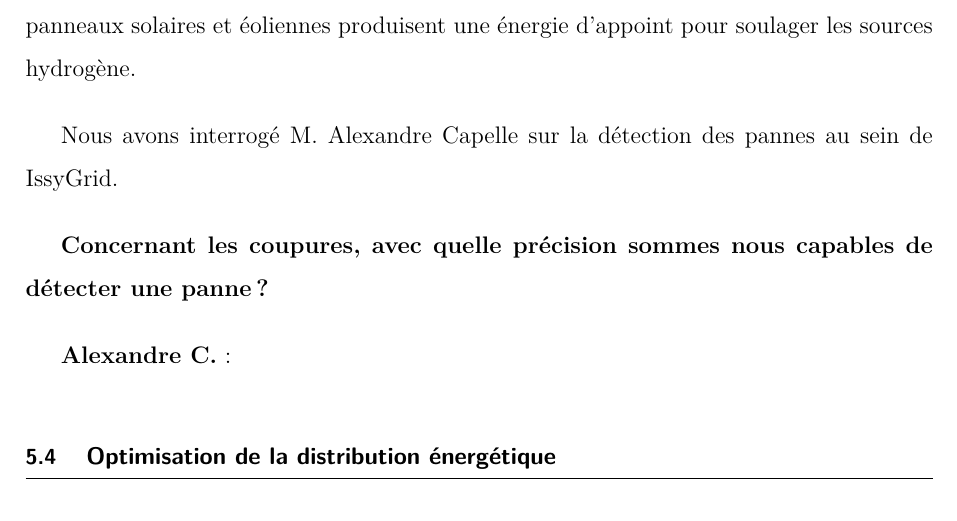
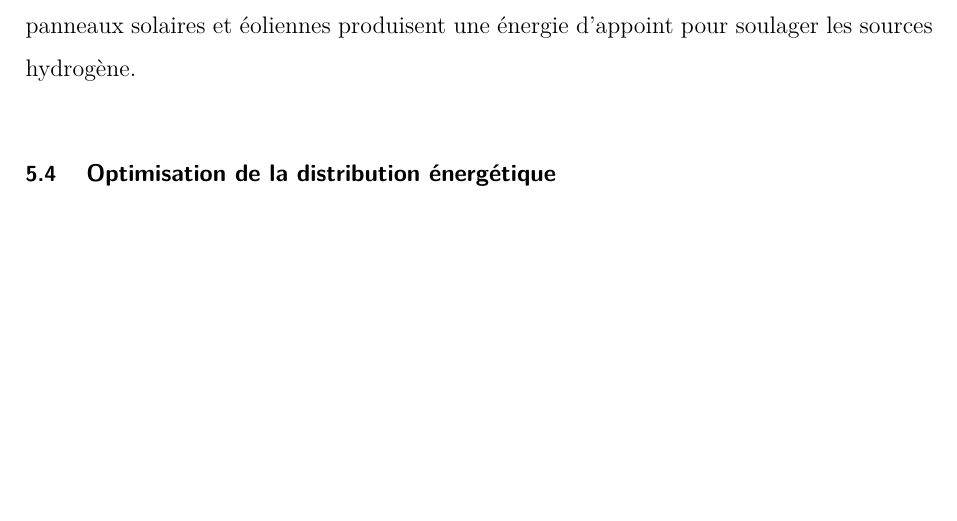
Before and after one commit to Cruder/memoires_smart_city, a LaTeX document (main.tex, which reads corp/informatisation.tex): part of page 48 of 71 before the commit and part of page 48 of 70 after it, cut so that both start at the same text, the shorter picture padded with empty space. Compiled offline with pdfLaTeX.

Commit message:
Remove catastrophes

```diff
--- a/corp/informatisation.tex
+++ b/corp/informatisation.tex
@@ -284,13 +284,6 @@ Les piles à combustible hydrogène sont sollicitées. Le stock disponible est t
 tandis que les cuves sont ravitaillées par camion-citerne.
 Les panneaux solaires et éoliennes produisent une énergie d'appoint pour soulager les sources hydrogène.
 
-Nous avons interrogé M. Alexandre Capelle sur la détection des pannes au sein de IssyGrid.
-
-\textbf{Concernant les coupures, avec quelle précision sommes nous capables de détecter une panne ?}
-
-\textbf{Alexandre C.} :
-
-
 \section{Optimisation de la distribution énergétique}
 
 Toute zone géographique ne consomme ni ne produit l'énergie de la même manière.
```
